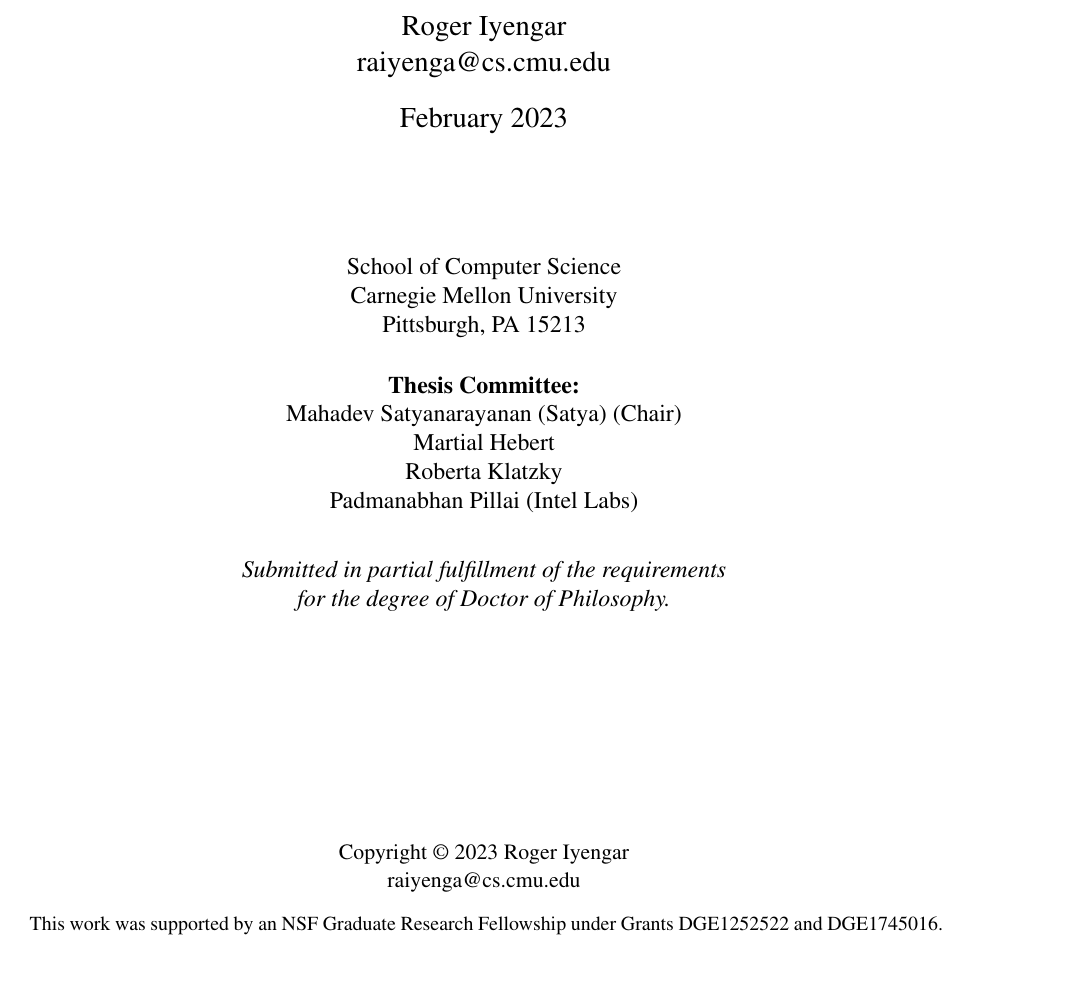
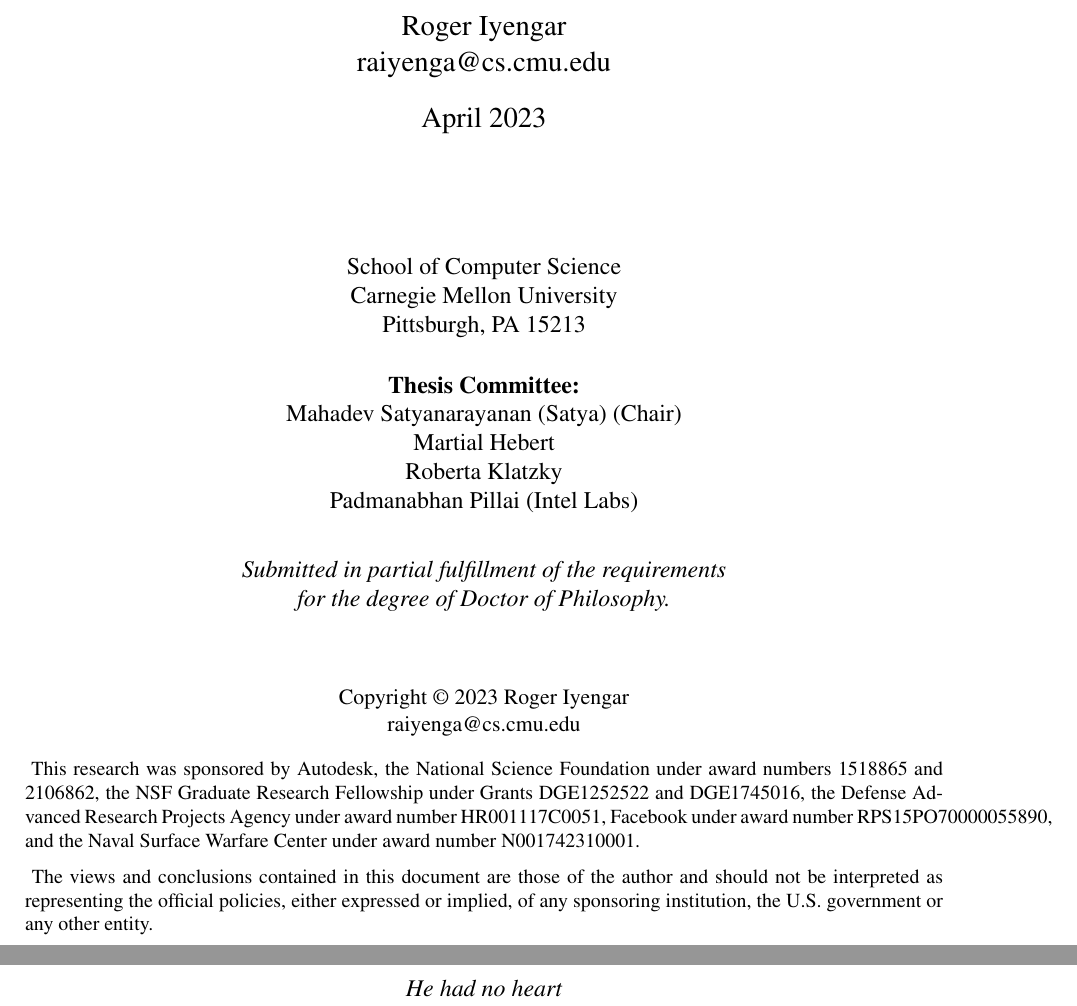
Before and after one commit to akindofyoga/thesis, a LaTeX thesis (thesis.tex): part of page 1 of 103 before the commit and two parts of pages 1 and 3 of 105 after it, the two joined at a grey line, cut so that both start at the same text, the shorter picture padded with empty space. Compiled offline with pdfLaTeX.

Commit message:
funding sources

```diff
--- a/thesis.tex
+++ b/thesis.tex
@@ -64,7 +64,7 @@
 
 \title{{\bf Scaling Up Wearable Cognitive Assistance for Assembly Tasks}}
 \author{Roger Iyengar \\ \href{mailto:raiyenga@cs.cmu.edu}{raiyenga@cs.cmu.edu}}
-\date{February 2023}
+\date{April 2023}
 \Year{2023}
 \trnumber{}
 
@@ -78,10 +78,20 @@
 }
 
 \support{
-  This work was supported by an NSF Graduate Research Fellowship under Grants
-  DGE1252522 and DGE1745016.
+  This research was sponsored by Autodesk, the National Science Foundation under
+  award numbers 1518865 and 2106862, the NSF Graduate Research Fellowship under
+  Grants DGE1252522 and DGE1745016, the Defense Advanced Research Projects
+  Agency under award number HR001117C0051, Facebook under award number
+  RPS15PO70000055890, and the Naval Surface Warfare Center under award number
+  N001742310001.
 }
-% \disclaimer{}
+
+\disclaimer{
+  The views and conclusions contained in this document are those of the author
+  and should not be interpreted as representing the official policies, either
+  expressed or implied, of any sponsoring institution, the U.S. government or
+  any other entity.
+}
 
 % copyright notice generated automatically from Year and author.
 % permission added if \permission{} given.
@@ -90,9 +100,9 @@
 
 \maketitle
 
-% \begin{dedication}
-
-% \end{dedication}
+\begin{dedication}
+  He had no heart
+\end{dedication}
 
 \begin{abstract}
   Wearable Cognitive Assistance (WCA) applications run on wearable mobile
```
